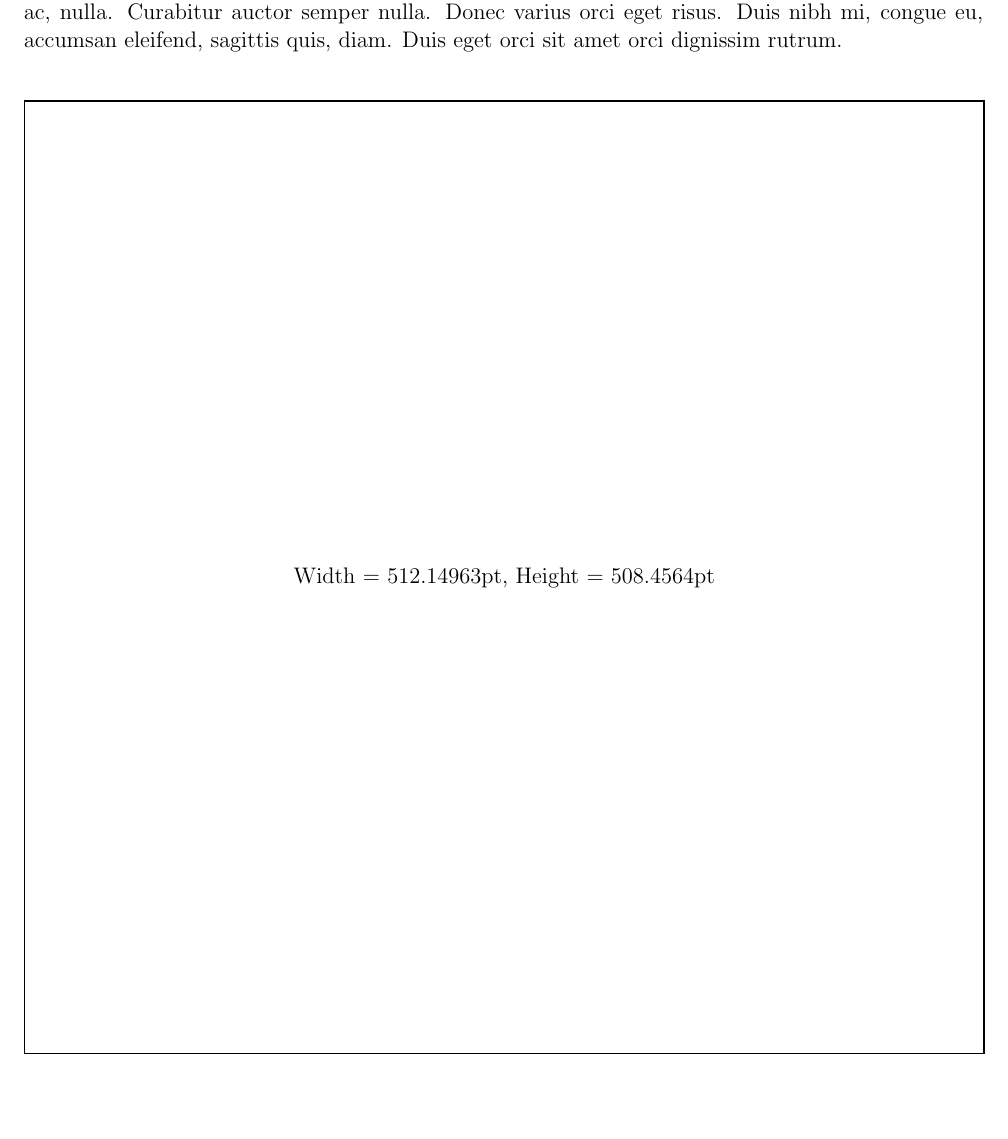
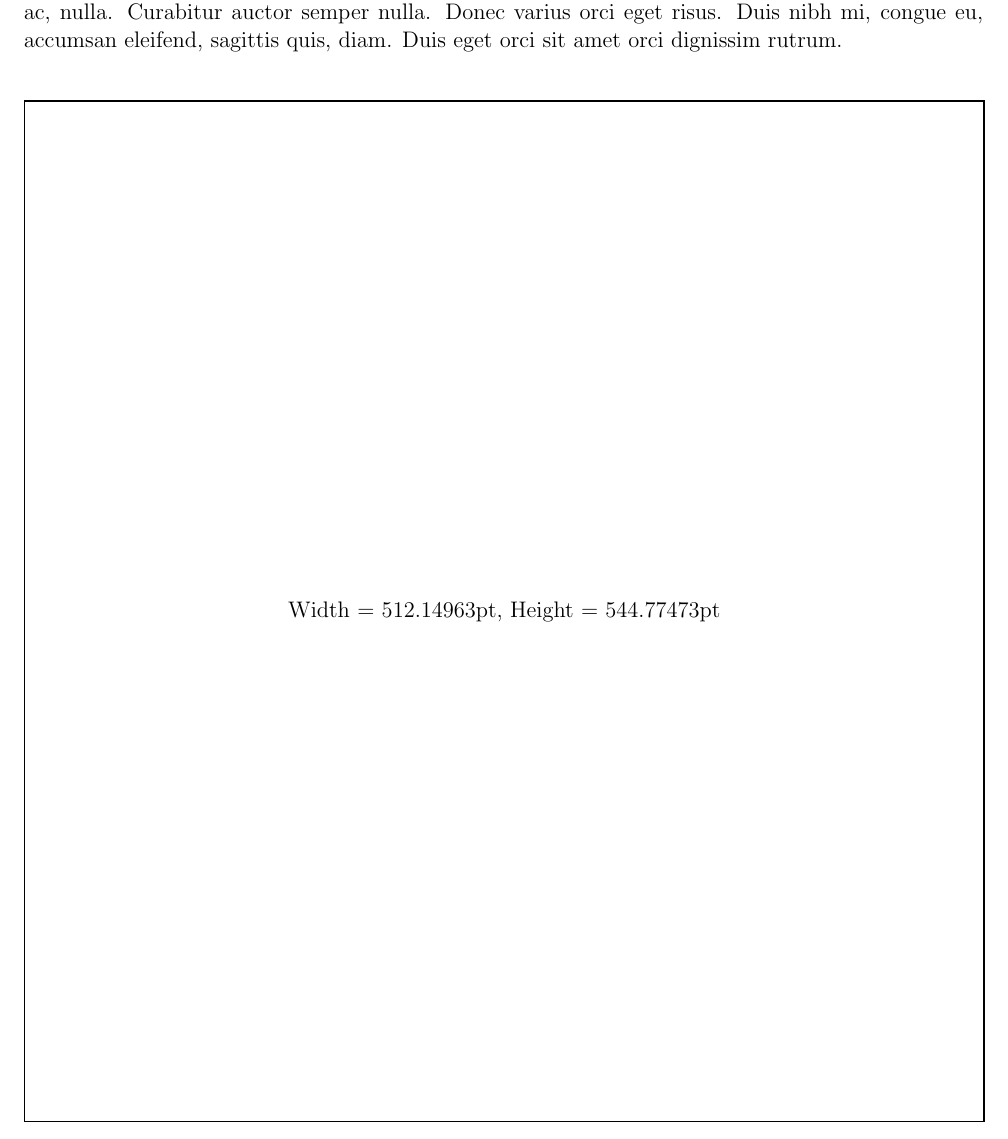
Before and after one commit to aquilaRoss/textest, a LaTeX document (MRE/MRE_PlaceholderImages.tex): part of page 1 of 5, cut so that both start at the same text, the shorter picture padded with empty space. Compiled offline with pdfLaTeX.

Commit message:
some cleanup before next steps

```diff
--- a/MRE/MRE_PlaceholderImages.tex
+++ b/MRE/MRE_PlaceholderImages.tex
@@ -2,12 +2,13 @@
 \usepackage[a4paper, margin=1.5cm]{geometry}
 
 \usepackage{multicol}
-\usepackage{lipsum}         % MRE ONLY
+\usepackage{lipsum}
+\usepackage{tikz}
 
 % for the fillspacewithplaceholder command
 \newlength{\remainingheight}%
 
-\newcommand{\fillspacewithplaceholder}[1][84]{%
+\newcommand{\fillspacewithplaceholder}[1][90]{%
   \par % force vertical mode
   \setlength{\remainingheight}{\dimexpr (\pagegoal-\pagetotal)*#1/100\relax}%
   \begin{center}%
@@ -15,14 +16,10 @@
     % Draw rectangle using stored height
     \draw[thick] (0,0) rectangle (\columnwidth,\remainingheight);%
     % Place node in the center
-    \node at (0.5\columnwidth,0.5\remainingheight)
-      {Width = \the\columnwidth, Height = \the\remainingheight};%
+    \node at (0.5\columnwidth,0.5\remainingheight) {Width = \the\columnwidth, Height = \the\remainingheight};%
   \end{tikzpicture}%
   \end{center}%
 }
-
-
-\usepackage{tikz}
 
 \begin{document}
 \section*{Single Column, A Little text.}
```
Also changed, not shown: MRE/MRE_PlaceholderImages.tex (11 more changed lines).
